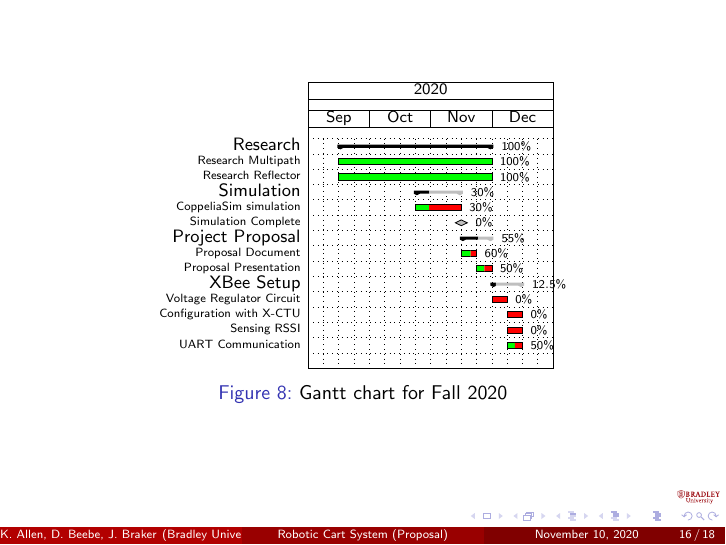
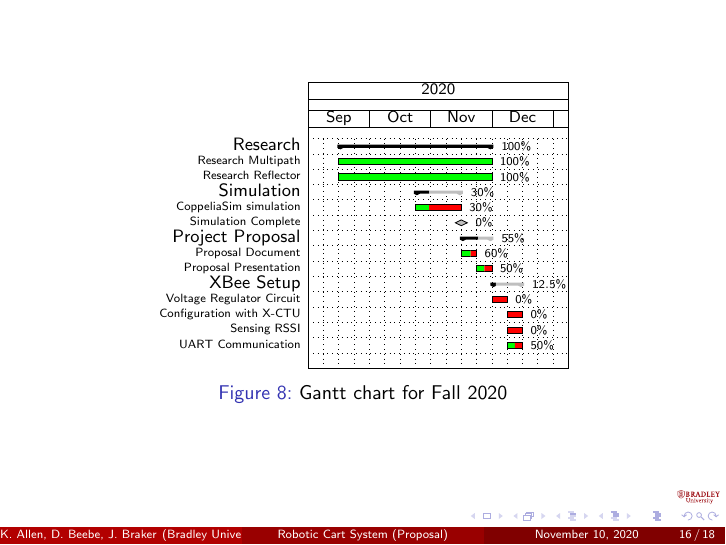
Before and after one commit to ECE-BU-Miah/seniorProject2-2020-21-Docs, LaTeX slides (proposalPres.tex): page 16 of 18. Compiled offline with pdfLaTeX.

Commit message:
Updated gantt chart width proposal presentation

```diff
--- a/proposalPres.tex
+++ b/proposalPres.tex
@@ -440,13 +440,14 @@ Advisors:~Dr.~Suruz~Miah \and Dr.~Prasad~Shastry}
         group progress label anchor = east,
         bar progress label font = \tiny,
         bar progress label anchor = east,
-        ]{1}{16}
+        ]{1}{17}
 
-        \gantttitle{2020}{16}\\
+        \gantttitle{2020}{17}\\
         \gantttitle{Sep}{4}
         \gantttitle{Oct}{4}
         \gantttitle{Nov}{4}
-        \gantttitle{Dec}{4}\\
+        \gantttitle{Dec}{4}
+        \gantttitle{}{1}\\
 
         \ganttgroup[progress = 100]{Research}{3}{12} \\
         \ganttbar[progress = 100]{Research Multipath}{3}{12}\\
```
